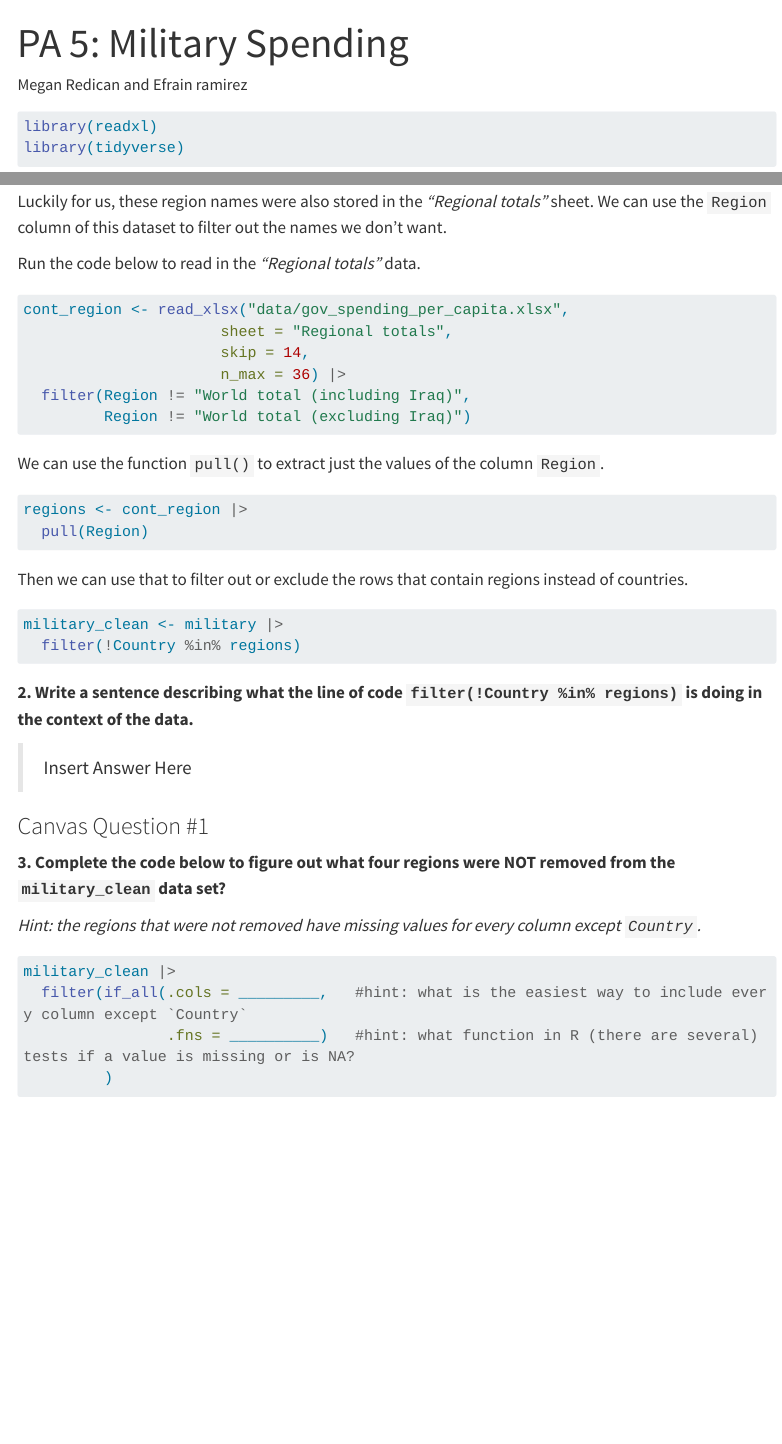
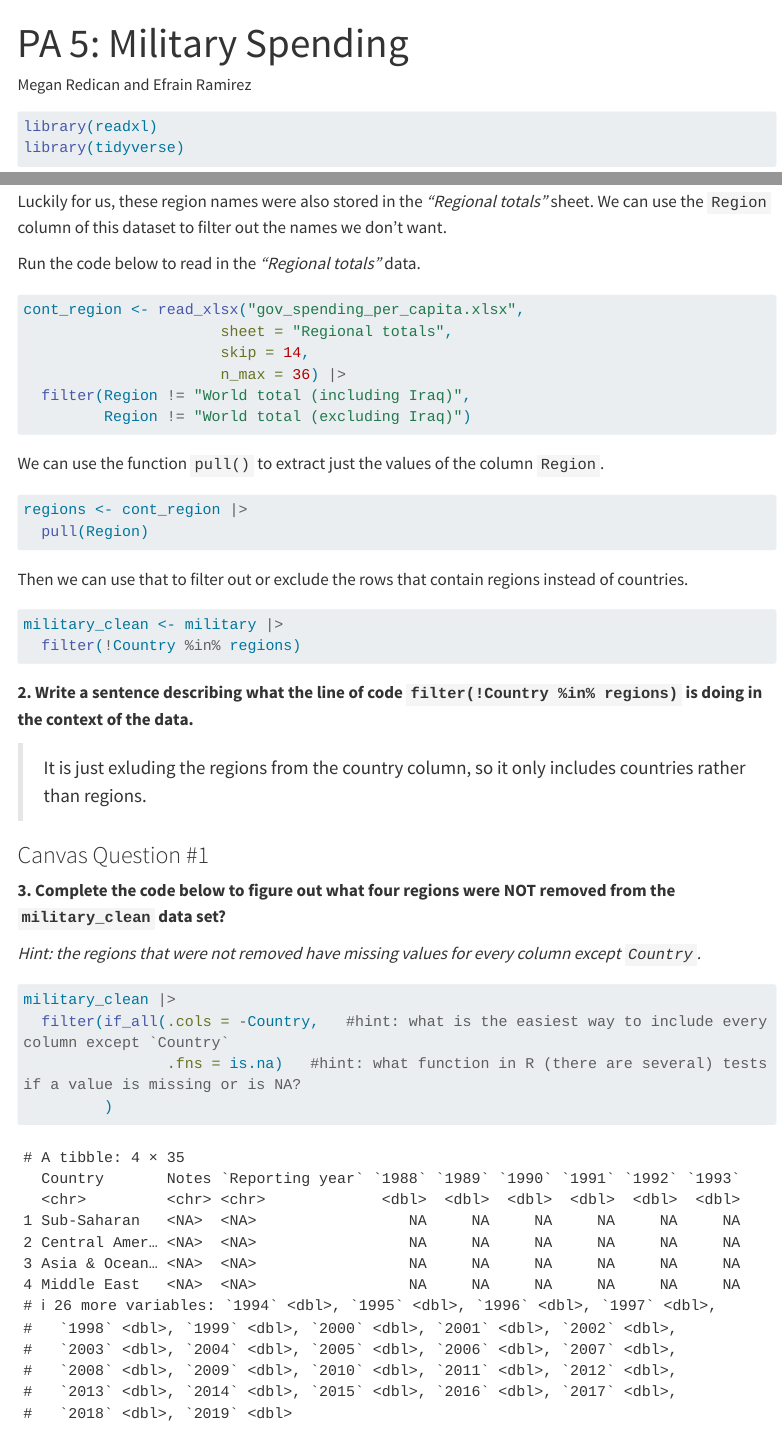
Before and after one commit to redi9786/PA5-Military, a Quarto document (pa-5-tidyr-dplyr.qmd): the page in a window 1100 px wide, from its top, and a second part further down, joined at a grey line. Rendered offline with R 4.5, knitr and Pandoc in place of Quarto, with nearby package versions; menus at the side of the page are left out; long lines of code are wrapped.

Commit message:
write a little

````diff
--- a/pa-5-tidyr-dplyr.qmd
+++ b/pa-5-tidyr-dplyr.qmd
@@ -1,6 +1,6 @@
 ---
 title: "PA 5: Military Spending"
-author: "Megan Redican and Efrain ramirez"
+author: "Megan Redican and Efrain Ramirez"
 format: html
 embed-resources: true
 code-tools: true
@@ -103,7 +103,7 @@ Run the code below to read in the *"Regional totals"* data.
 
 ```{r}
 #| label: regional-totals
-cont_region <- read_xlsx("data/gov_spending_per_capita.xlsx",
+cont_region <- read_xlsx("gov_spending_per_capita.xlsx",
                       sheet = "Regional totals",
                       skip = 14,
                       n_max = 36) |>
@@ -130,7 +130,7 @@ military_clean <- military |>
 
 **2. Write a sentence describing what the line of code `filter(!Country %in% regions)` is doing in the context of the data.**
 
->Insert Answer Here
+> It is just exluding the regions from the country column, so it only includes countries rather than regions.
 
 
 ### Canvas Question #1
@@ -143,8 +143,8 @@ military_clean <- military |>
 #| label: inspecting-what-regions-were-not-removed
 
 military_clean |>
-  filter(if_all(.cols = _________,   #hint: what is the easiest way to include every column except `Country`
-                .fns = __________)   #hint: what function in R (there are several) tests if a value is missing or is NA?
+  filter(if_all(.cols = -Country,   #hint: what is the easiest way to include every column except `Country`
+                .fns = is.na)   #hint: what function in R (there are several) tests if a value is missing or is NA?
          )
 ```
 
````
Also changed, not shown: 1 other file.
